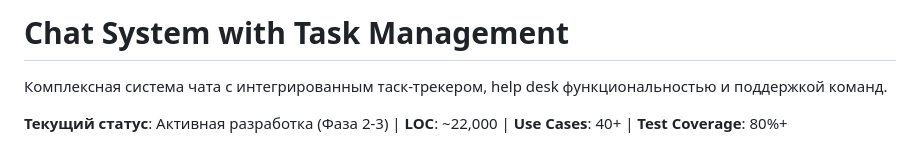
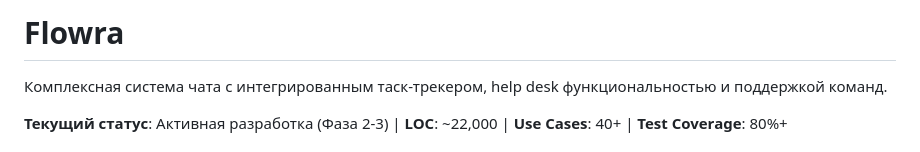
Before and after one commit to lllypuk/flowra, a Markdown page: README.md, the part around the change. Rendered like a GitHub page.

Commit message:
Rename README title to Flowra

```diff
--- a/README.md
+++ b/README.md
@@ -1,4 +1,4 @@
-# Chat System with Task Management
+# Flowra
 
 Комплексная система чата с интегрированным таск-трекером, help desk функциональностью и поддержкой команд.
 
```
